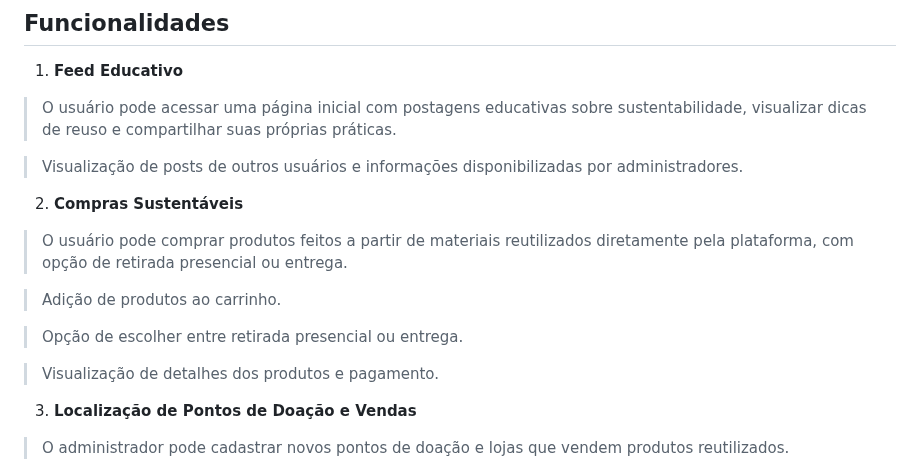
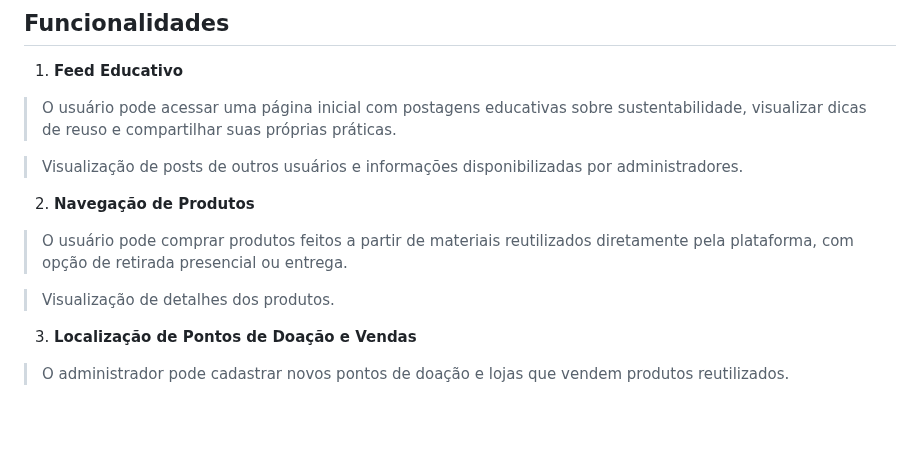
Before and after one commit to guilhermemouraovc/Recyfe-Dev, a Markdown page: README.md, the part around the change. Rendered like a GitHub page; blank space fills up the shorter version.

```diff
--- a/README.md
+++ b/README.md
@@ -14,15 +14,11 @@ Este projeto foi criado como parte da disciplina de Projetos 2 na CESAR School -
 
 >Visualização de posts de outros usuários e informações disponibilizadas por administradores.
 
-2. **Compras Sustentáveis**
+2. **Navegação de Produtos**
 
 >O usuário pode comprar produtos feitos a partir de materiais reutilizados diretamente pela plataforma, com opção de retirada presencial ou entrega.
 
->Adição de produtos ao carrinho.
-
->Opção de escolher entre retirada presencial ou entrega.
-
->Visualização de detalhes dos produtos e pagamento.
+>Visualização de detalhes dos produtos.
 
 3. **Localização de Pontos de Doação e Vendas**
 
```
